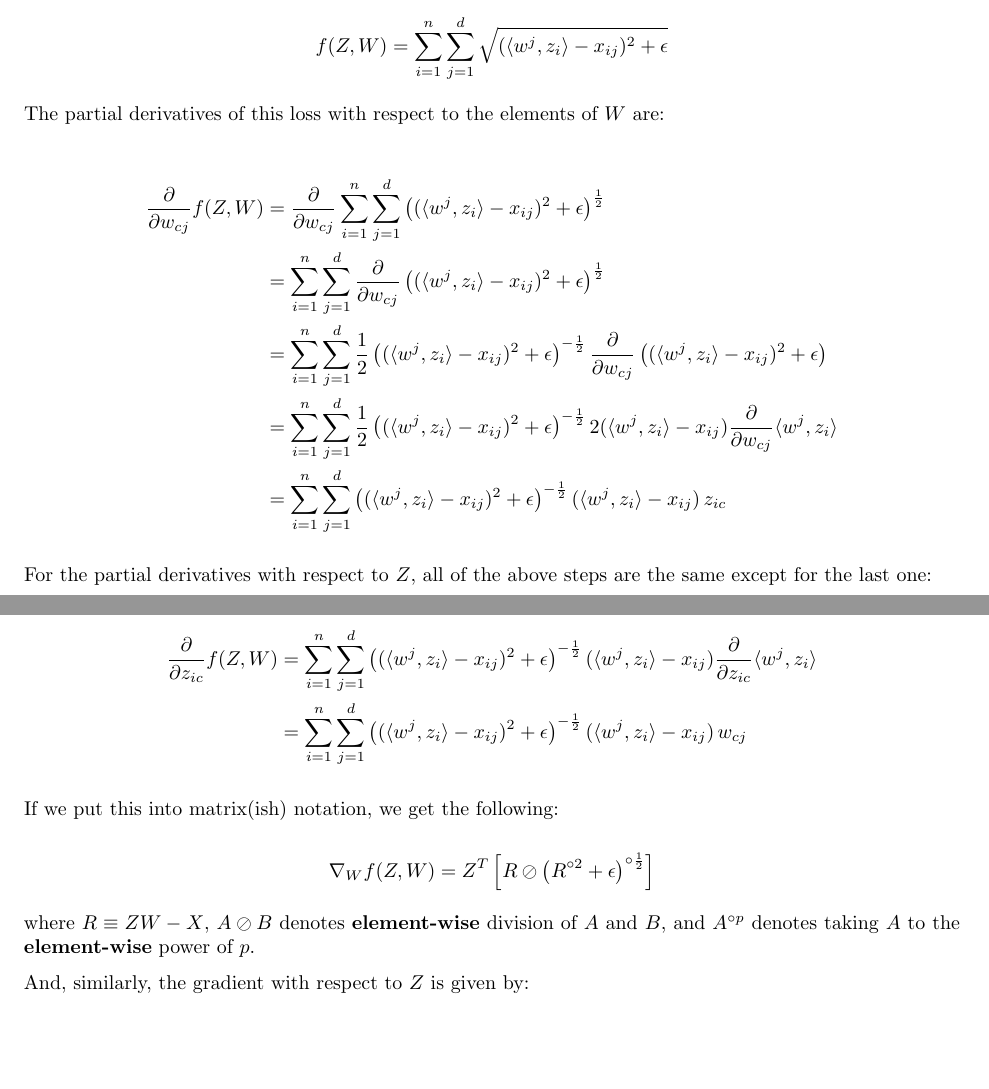
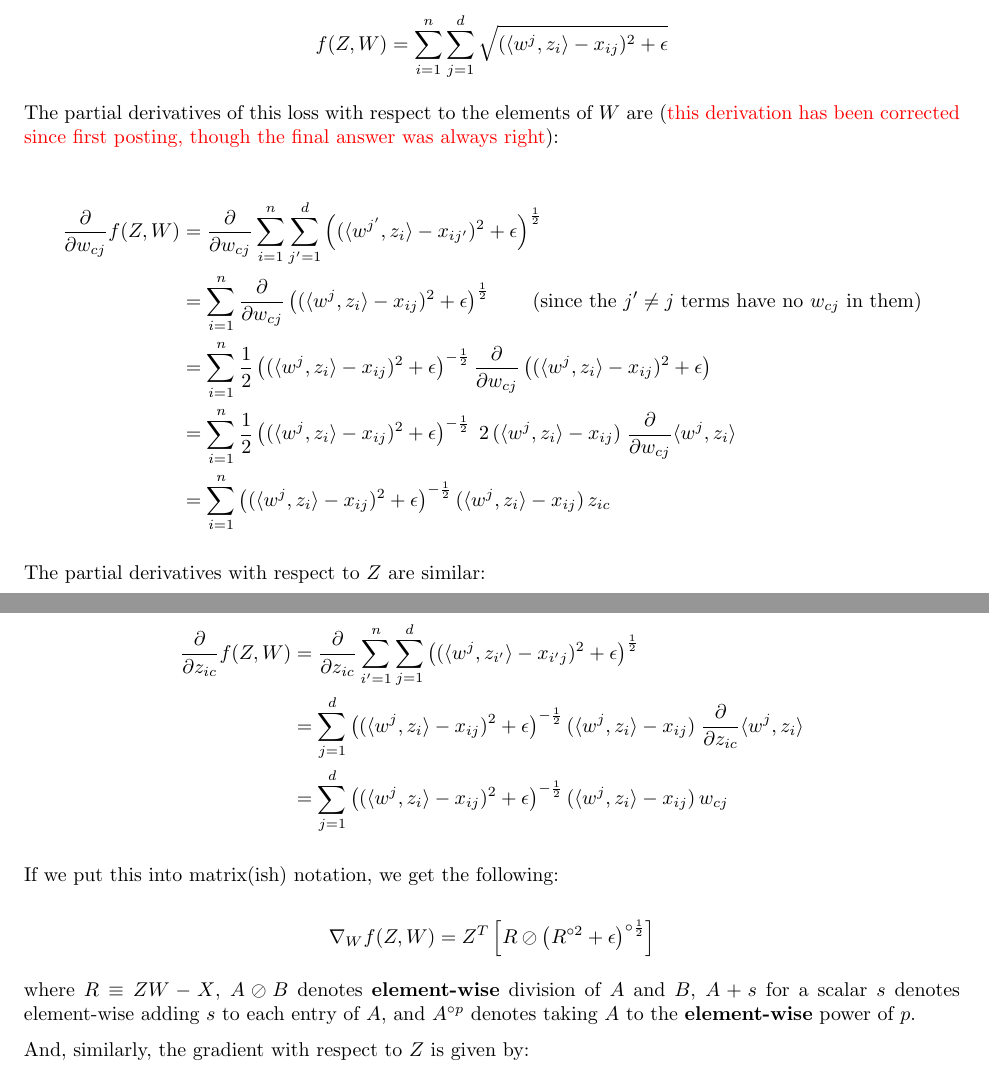
Before and after one commit to patchan/cpsc340-2021w1, a LaTeX problem sheet (assignments/a6/a6.tex): two parts of pages 2 and 3 of 10, joined at a grey line, cut so that both start at the same text, the shorter picture padded with empty space. Compiled offline with pdfLaTeX.

Commit message:
a6: fix derivation for 1.2 - doesn't affect answers, but was wrong before, sorry!

```diff
--- a/assignments/a6/a6.tex
+++ b/assignments/a6/a6.tex
@@ -109,21 +109,25 @@ Our smoothed loss is:
 f(Z,W) = \sum_{i=1}^n\sum_{j=1}^d \sqrt{(\langle w^j, z_i\rangle - x_{ij})^2 + \epsilon }
 \]
 
-The partial derivatives of this loss with respect to the elements of $W$ are:
+The partial derivatives of this loss with respect to the elements of $W$ are
+(\update{this derivation has been corrected since first posting, though the final answer was always right}):
 
 \begin{align*}
-\frac{\partial}{\partial w_{cj}} f(Z,W) &= \frac{\partial}{\partial w_{cj}} \sum_{i=1}^n\sum_{j=1}^d \left( (\langle w^j, z_i\rangle - x_{ij})^2 + \epsilon \right)^{\frac12} \\
- &= \sum_{i=1}^n\sum_{j=1}^d  \frac{\partial}{\partial w_{cj}} \left( (\langle w^j, z_i\rangle - x_{ij})^2 + \epsilon \right)^{\frac12} \\
-  &= \sum_{i=1}^n\sum_{j=1}^d  \frac12 \left( (\langle w^j, z_i\rangle - x_{ij})^2 + \epsilon \right)^{-\frac12} \frac{\partial}{\partial w_{cj}} \left( (\langle w^j, z_i\rangle - x_{ij})^2 + \epsilon \right) \\
-  &= \sum_{i=1}^n\sum_{j=1}^d  \frac12  \left( (\langle w^j, z_i\rangle - x_{ij})^2 + \epsilon \right)^{-\frac12} 2  (\langle w^j, z_i\rangle - x_{ij})  \frac{\partial}{\partial w_{cj}} \langle w^j, z_i\rangle \\
-  &= \sum_{i=1}^n\sum_{j=1}^d  \left( (\langle w^j, z_i\rangle - x_{ij})^2 + \epsilon \right)^{-\frac12}  (\langle w^j, z_i\rangle - x_{ij}) \, z_{ic}
+\frac{\partial}{\partial w_{cj}} f(Z,W)
+  &= \frac{\partial}{\partial w_{cj}} \sum_{i=1}^n\sum_{j'=1}^d \left( (\langle w^{j'}, z_i\rangle - x_{ij'})^2 + \epsilon \right)^{\frac12} \\
+  &= \sum_{i=1}^n \frac{\partial}{\partial w_{cj}} \left( (\langle w^{j}, z_i\rangle - x_{ij})^2 + \epsilon \right)^{\frac12}  \qquad \text{(since the $j' \ne j$ terms have no $w_{cj}$ in them)} \\
+  &= \sum_{i=1}^n \frac12 \left( (\langle w^{j}, z_i\rangle - x_{ij})^2 + \epsilon \right)^{-\frac12} \frac{\partial}{\partial w_{cj}} \left( (\langle w^{j}, z_i\rangle - x_{ij})^2 + \epsilon \right) \\
+  &= \sum_{i=1}^n \frac12  \left( (\langle w^{j}, z_i\rangle - x_{ij})^2 + \epsilon \right)^{-\frac12} \;2\,  (\langle w^{j}, z_i\rangle - x_{ij}) \; \frac{\partial}{\partial w_{cj}} \langle w^{j}, z_i\rangle \\
+  &= \sum_{i=1}^n \left( (\langle w^{j}, z_i\rangle - x_{ij})^2 + \epsilon \right)^{-\frac12}  (\langle w^j, z_i\rangle - x_{ij}) \, z_{ic}
 \end{align*}
 
-For the partial derivatives with respect to $Z$, all of the above steps are the same except for the last one:
+The partial derivatives with respect to $Z$ are similar:
 
 \begin{align*}
-\frac{\partial}{\partial z_{ic}} f(Z,W)  &= \sum_{i=1}^n\sum_{j=1}^d  \left( (\langle w^j, z_i\rangle - x_{ij})^2 + \epsilon \right)^{-\frac12}   (\langle w^j, z_i\rangle - x_{ij})  \frac{\partial}{\partial z_{ic}} \langle w^j, z_i\rangle \\
-  &= \sum_{i=1}^n\sum_{j=1}^d  \left( (\langle w^j, z_i\rangle - x_{ij})^2 + \epsilon \right)^{-\frac12}  (\langle w^j, z_i\rangle - x_{ij}) \, w_{cj}
+\frac{\partial}{\partial z_{ic}} f(Z,W)
+  &= \frac{\partial}{\partial z_{ic}} \sum_{i'=1}^n \sum_{j=1}^d  \left( (\langle w^j, z_{i'}\rangle - x_{i'j})^2 + \epsilon \right)^{\frac12}\\
+  &= \sum_{j=1}^d  \left( (\langle w^j, z_{i}\rangle - x_{ij})^2 + \epsilon \right)^{-\frac12}   (\langle w^j, z_{i}\rangle - x_{ij}) \; \frac{\partial}{\partial z_{ic}} \langle w^j, z_i\rangle \\
+  &= \sum_{j=1}^d  \left( (\langle w^j, z_i\rangle - x_{ij})^2 + \epsilon \right)^{-\frac12}  (\langle w^j, z_i\rangle - x_{ij}) \, w_{cj}
 \end{align*}
 
 If we put this into matrix(ish) notation, we get the following:
@@ -132,7 +136,10 @@ If we put this into matrix(ish) notation, we get the following:
 \nabla_W f(Z,W) = Z^T \left[ R \oslash \left(R^{\circ 2} + \epsilon\right)^{\circ \frac12}  \right]
 \]
 
-where $R\equiv ZW-X$, $A \oslash B$ denotes \textbf{element-wise} division of $A$ and $B$, and $A^{\circ p}$ denotes taking $A$ to the \textbf{element-wise} power of $p$.
+where $R\equiv ZW-X$,
+$A \oslash B$ denotes \textbf{element-wise} division of $A$ and $B$,
+$A + s$ for a scalar $s$ denotes element-wise adding $s$ to each entry of $A$,
+and $A^{\circ p}$ denotes taking $A$ to the \textbf{element-wise} power of $p$.
 
 And, similarly, the gradient with respect to $Z$ is given by:
 
```
Also changed, not shown: assignments/a6/a6.pdf.
